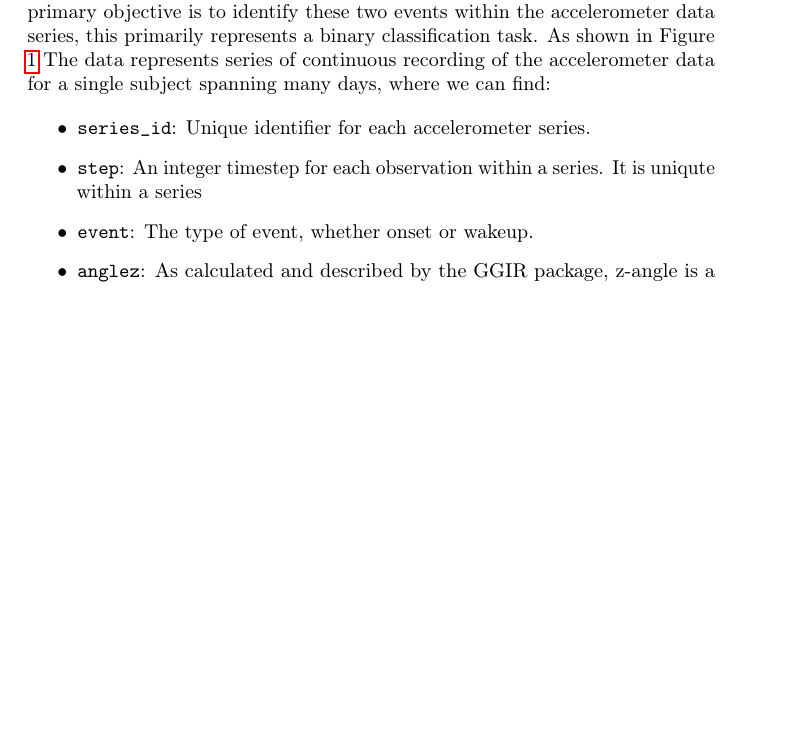
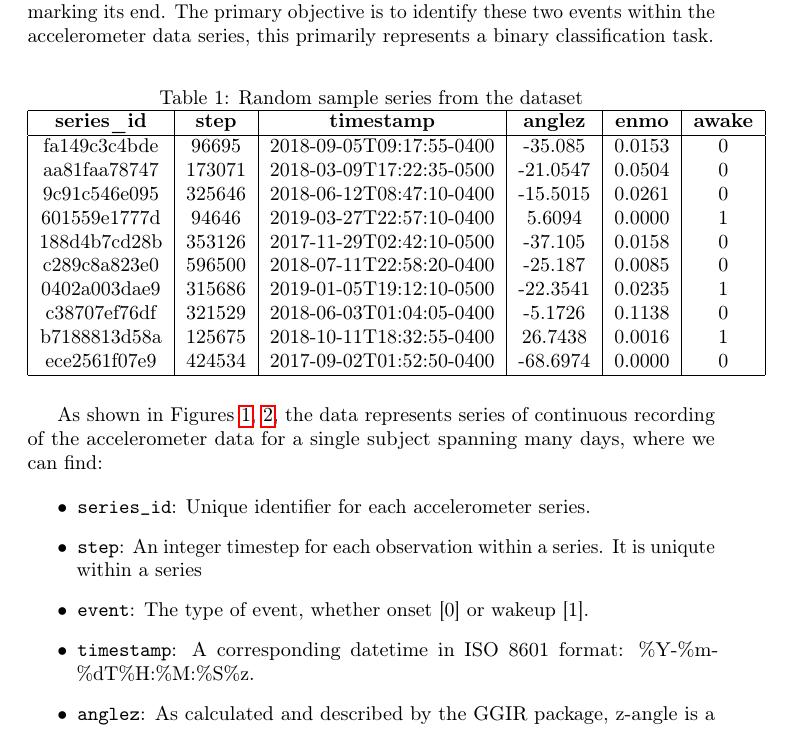
Before and after one commit to armandoBringas/Machine_Learning_Tsinghua, a LaTeX paper (report/A_Deep_Learning_approach_to_detect_sleep_state.tex): part of page 5 of 9, cut so that both start at the same text, the shorter picture padded with empty space. Compiled offline with pdfLaTeX; a LaTeX package or settings file that is missing is left out.

Commit message:
ft: update Data section

```diff
--- a/report/A_Deep_Learning_approach_to_detect_sleep_state.tex
+++ b/report/A_Deep_Learning_approach_to_detect_sleep_state.tex
@@ -125,12 +125,37 @@ The ultimate goal is to apply a developed Deep Learning architecture to the data
 
 \subsection{Data}
 
- The dataset consists of approximately 500 multi-day recordings from wrist-mounted accelerometers. The accelerometer data in the dataset was processed using R with the GGIR package \cite{Migueles2019GGIR}. The recordings are labeled with two event types: 'onset', indicating the start of sleep, and 'wakeup', marking its end. The primary objective is to identify these two events within the accelerometer data series, this primarily represents a binary classification task. As shown in Figure \ref{fig:accelerometerdata} The data represents series of continuous recording of the accelerometer data for a single subject spanning many days, where we can find:
+ As shown in Table \ref{fig:accelerometerdata_dataframe}, the dataset consists of approximately 500 multi-day recordings from wrist-mounted accelerometers. The accelerometer data in the dataset was processed using R with the GGIR package \cite{Migueles2019GGIR}. The recordings are labeled with two event types: 'onset', indicating the start of sleep, and 'wakeup', marking its end. The primary objective is to identify these two events within the accelerometer data series, this primarily represents a binary classification task.
+
+  \begin{table*}[ht]
+    \centering
+    \caption{Random sample series from the dataset}
+    \begin{tabular}{|c|c|c|c|c|c|}
+        \hline
+        \textbf{series\_id} & \textbf{step} & \textbf{timestamp} & \textbf{anglez} & \textbf{enmo} & \textbf{awake} \\
+        \hline
+        fa149c3c4bde & 96695 & 2018-09-05T09:17:55-0400 & -35.085 & 0.0153 & 0 \\
+        aa81faa78747 & 173071 & 2018-03-09T17:22:35-0500 & -21.0547 & 0.0504 & 0 \\
+        9c91c546e095 & 325646 & 2018-06-12T08:47:10-0400 & -15.5015 & 0.0261 & 0 \\
+        601559e1777d & 94646 & 2019-03-27T22:57:10-0400 & 5.6094 & 0.0000 & 1 \\
+        188d4b7cd28b & 353126 & 2017-11-29T02:42:10-0500 & -37.105 & 0.0158 & 0 \\
+        c289c8a823e0 & 596500 & 2018-07-11T22:58:20-0400 & -25.187 & 0.0085 & 0 \\
+        0402a003dae9 & 315686 & 2019-01-05T19:12:10-0500 & -22.3541 & 0.0235 & 1 \\
+        c38707ef76df & 321529 & 2018-06-03T01:04:05-0400 & -5.1726 & 0.1138 & 0 \\
+        b7188813d58a & 125675 & 2018-10-11T18:32:55-0400 & 26.7438 & 0.0016 & 1 \\
+        ece2561f07e9 & 424534 & 2017-09-02T01:52:50-0400 & -68.6974 & 0.0000 & 0 \\
+        \hline
+    \end{tabular}
+    \label{fig:accelerometerdata_dataframe}
+\end{table*}
+
+As shown in Figures \ref{fig:accelerometerdata_series-038441c925bb_anglez}, \ref{fig:accelerometerdata_series-038441c925bb_enmo}, the data represents series of continuous recording of the accelerometer data for a single subject spanning many days, where we can find:
 
  \begin{itemize}
   \item \texttt{series\_id}: Unique identifier for each accelerometer series.
     \item \texttt{step}: An integer timestep for each observation within a series. It is uniqute within a series
-  \item \texttt{event}: The type of event, whether onset or wakeup.
+  \item \texttt{event}: The type of event, whether onset [0] or wakeup [1].
+  \item \texttt{timestamp}: A corresponding datetime in ISO 8601 format: \%Y-\%m-\%dT\%H:\%M:\%S\%z.
   \item \texttt{anglez}: As calculated and described by the GGIR package, z-angle is a metric derived from individual accelerometer components that is commonly used in sleep detection, and refers to the angle of the arm relative to the vertical axis of the body \cite{Migueles2019GGIR}.
   \item \texttt{enmo}: As calculated and described by the GGIR package, ENMO is the Euclidean Norm Minus One of all accelerometer signals, with negative values rounded to zero. While no standard measure of acceleration exists in this space, this is one of the several commonly computed features \cite{Migueles2019GGIR}.
 \end{itemize}
```
Also changed, not shown: report/figures/038441c925bb_anglez.png (renamed from report/figures/time_series.png), report/figures/038441c925bb_enmo.png (added), report/A_Deep_Learning_approach_to_detect_sleep_state.tex (13 more changed lines).
